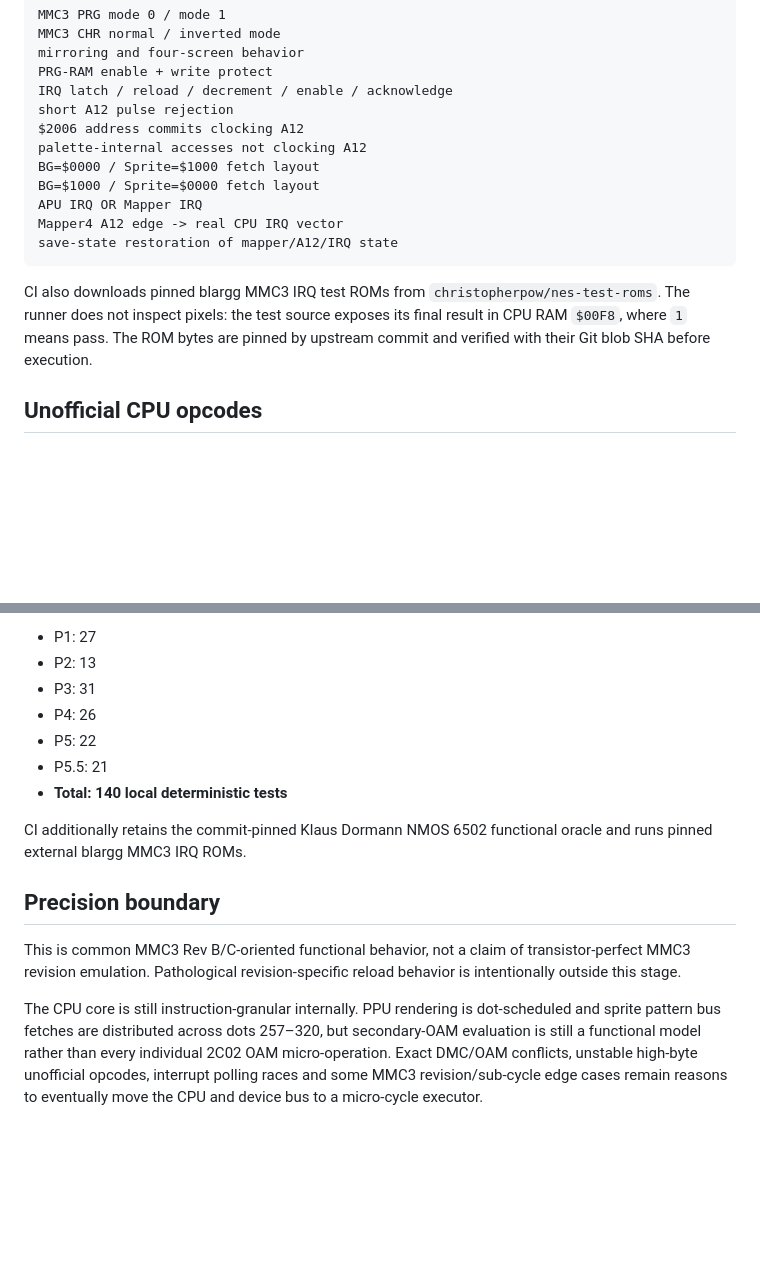
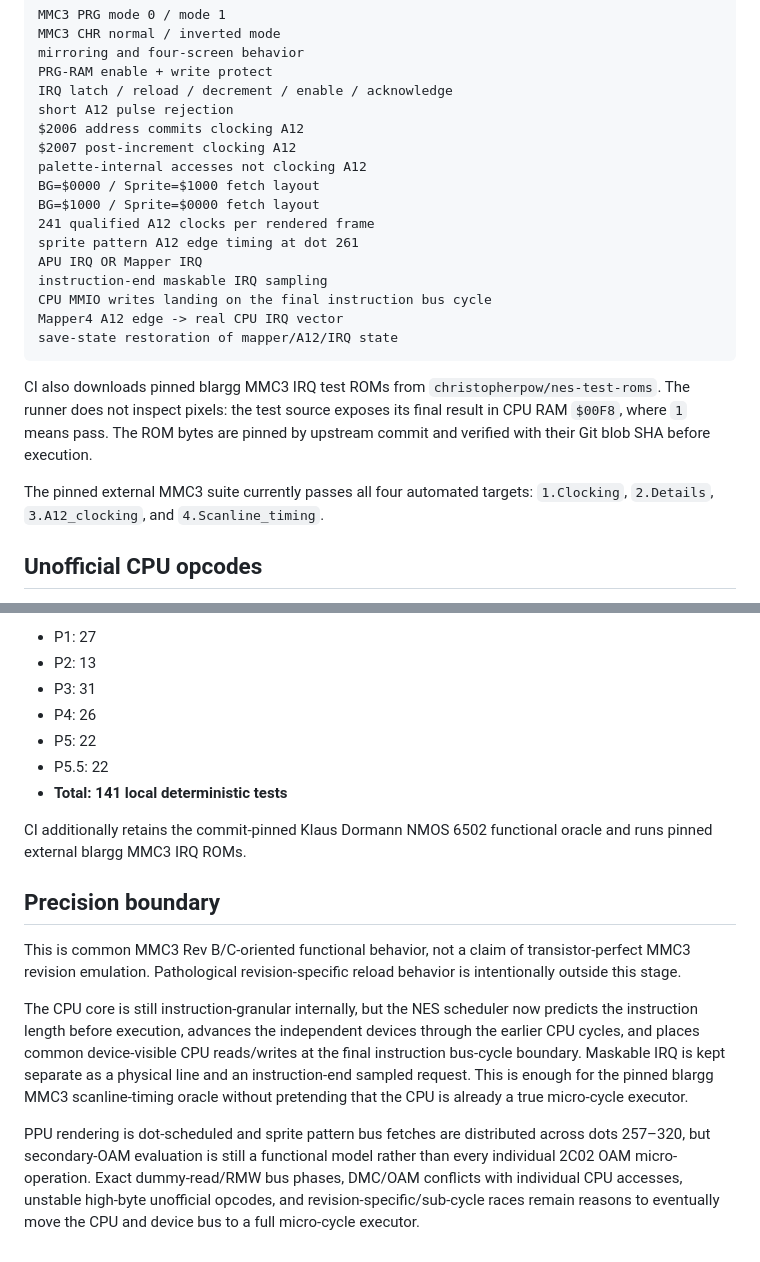
Before and after one commit to Dirinkbottle/codex-generate-dirinkbottle, a Markdown page: README.md, 2 parts joined by grey strips. Drawn GitHub-style; blank space fills up the shorter version.

Commit message:
P5.5: document passing MMC3 timing oracles

````diff
--- a/README.md
+++ b/README.md
@@ -71,15 +71,22 @@ PRG-RAM enable + write protect
 IRQ latch / reload / decrement / enable / acknowledge
 short A12 pulse rejection
 $2006 address commits clocking A12
+$2007 post-increment clocking A12
 palette-internal accesses not clocking A12
 BG=$0000 / Sprite=$1000 fetch layout
 BG=$1000 / Sprite=$0000 fetch layout
+241 qualified A12 clocks per rendered frame
+sprite pattern A12 edge timing at dot 261
 APU IRQ OR Mapper IRQ
+instruction-end maskable IRQ sampling
+CPU MMIO writes landing on the final instruction bus cycle
 Mapper4 A12 edge -> real CPU IRQ vector
 save-state restoration of mapper/A12/IRQ state
 ```
 
 CI also downloads pinned blargg MMC3 IRQ test ROMs from `christopherpow/nes-test-roms`. The runner does not inspect pixels: the test source exposes its final result in CPU RAM `$00F8`, where `1` means pass. The ROM bytes are pinned by upstream commit and verified with their Git blob SHA before execution.
+
+The pinned external MMC3 suite currently passes all four automated targets: `1.Clocking`, `2.Details`, `3.A12_clocking`, and `4.Scanline_timing`.
 
 ## Unofficial CPU opcodes
 
@@ -112,8 +119,8 @@ The local command is the same regression command used by CI. Current focused cou
 - P3: 31
 - P4: 26
 - P5: 22
-- P5.5: 21
-- **Total: 140 local deterministic tests**
+- P5.5: 22
+- **Total: 141 local deterministic tests**
 
 CI additionally retains the commit-pinned Klaus Dormann NMOS 6502 functional oracle and runs pinned external blargg MMC3 IRQ ROMs.
 
@@ -121,4 +128,6 @@ CI additionally retains the commit-pinned Klaus Dormann NMOS 6502 functional ora
 
 This is common MMC3 Rev B/C-oriented functional behavior, not a claim of transistor-perfect MMC3 revision emulation. Pathological revision-specific reload behavior is intentionally outside this stage.
 
-The CPU core is still instruction-granular internally. PPU rendering is dot-scheduled and sprite pattern bus fetches are distributed across dots 257–320, but secondary-OAM evaluation is still a functional model rather than every individual 2C02 OAM micro-operation. Exact DMC/OAM conflicts, unstable high-byte unofficial opcodes, interrupt polling races and some MMC3 revision/sub-cycle edge cases remain reasons to eventually move the CPU and device bus to a micro-cycle executor.
+The CPU core is still instruction-granular internally, but the NES scheduler now predicts the instruction length before execution, advances the independent devices through the earlier CPU cycles, and places common device-visible CPU reads/writes at the final instruction bus-cycle boundary. Maskable IRQ is kept separate as a physical line and an instruction-end sampled request. This is enough for the pinned blargg MMC3 scanline-timing oracle without pretending that the CPU is already a true micro-cycle executor.
+
+PPU rendering is dot-scheduled and sprite pattern bus fetches are distributed across dots 257–320, but secondary-OAM evaluation is still a functional model rather than every individual 2C02 OAM micro-operation. Exact dummy-read/RMW bus phases, DMC/OAM conflicts with individual CPU accesses, unstable high-byte unofficial opcodes, and revision-specific/sub-cycle races remain reasons to eventually move the CPU and device bus to a full micro-cycle executor.
````
